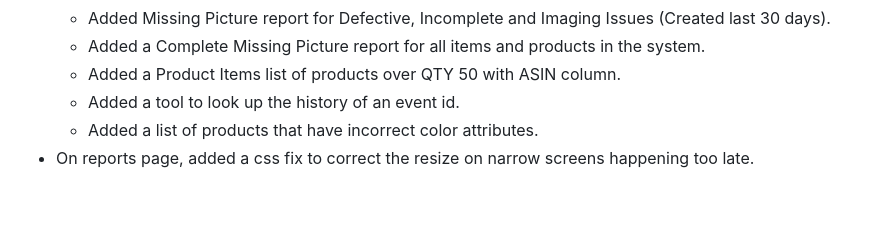
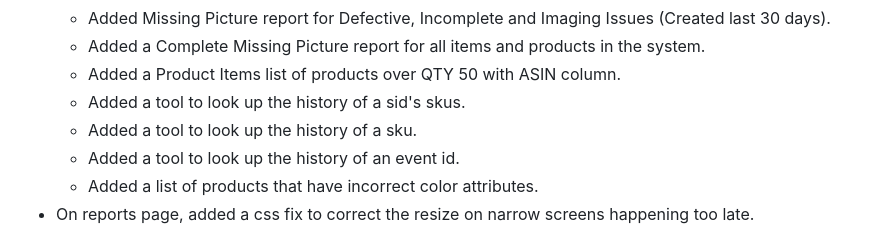
Before and after one commit to jbsimple/simple-patches, a Markdown page: readme.md, the part around the change. GitHub-like rendering; blank space fills up the shorter version.

```diff
--- a/readme.md
+++ b/readme.md
@@ -80,6 +80,8 @@ There are other smaller modifications made, look below at the patches list to se
   - Added Missing Picture report for Defective, Incomplete and Imaging Issues (Created last 30 days).
   - Added a Complete Missing Picture report for all items and products in the system.
   - Added a Product Items list of products over QTY 50 with ASIN column.
+  - Added a tool to look up the history of a sid's skus.
+  - Added a tool to look up the history of a sku.
   - Added a tool to look up the history of an event id.
   - Added a list of products that have incorrect color attributes.
 - On reports page, added a css fix to correct the resize on narrow screens happening too late.
```
